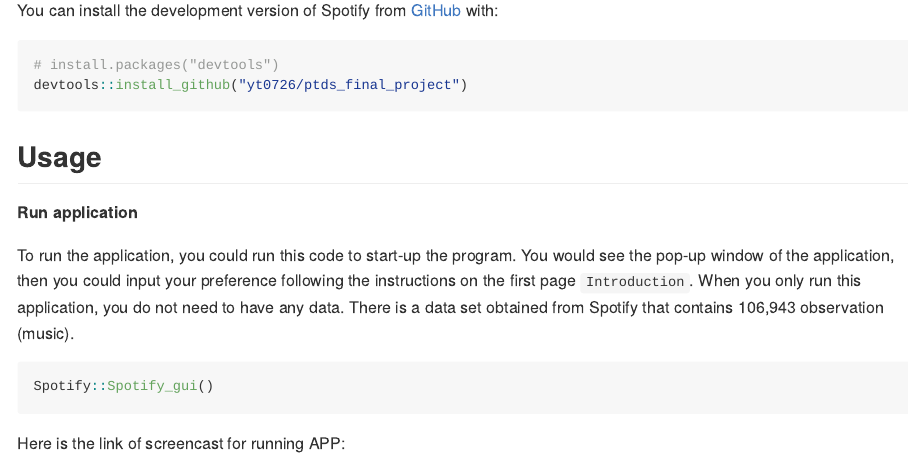
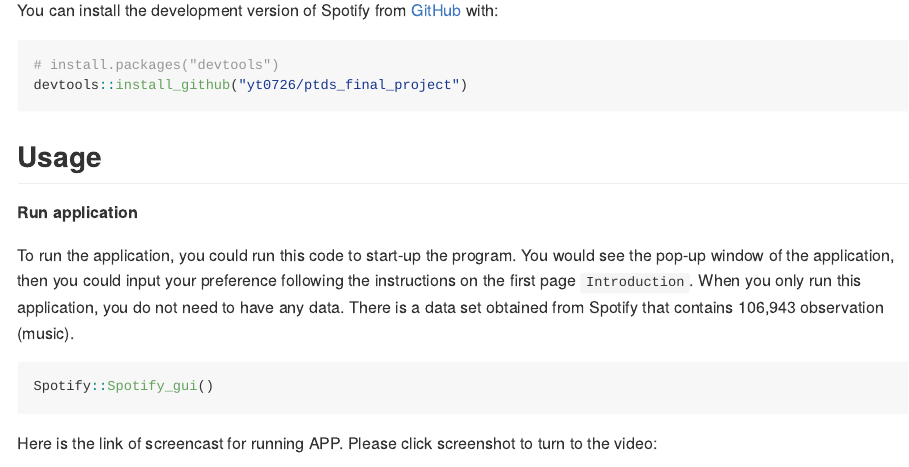
Before and after one commit to yt0726/ptds_final_project, an R Markdown document (README.Rmd): the page in a window 1100 px wide, from 360 px down. The pictures show the output file README.md that the author committed with the source, drawn offline in the style of GitHub; badge pictures from the web are left out.

Commit message:
update readme text

````diff
--- a/README.Rmd
+++ b/README.Rmd
@@ -46,7 +46,7 @@
 Spotify::Spotify_gui()
 ```
 
-Here is the link of screencast for running APP:
+Here is the link of screencast for running APP. Please click screenshot to turn to the video:
 
 [![Watch the video](https://img.youtube.com/vi/81jgy23Xsr0/maxresdefault.jpg)](https://youtu.be/81jgy23Xsr0){width="100%"}
 
````
Also changed, not shown: vignettes/my-vignette.Rmd (+1 -1 lines), README.md, docs/pkgdown.yml, docs/search.json, 3 other files.
